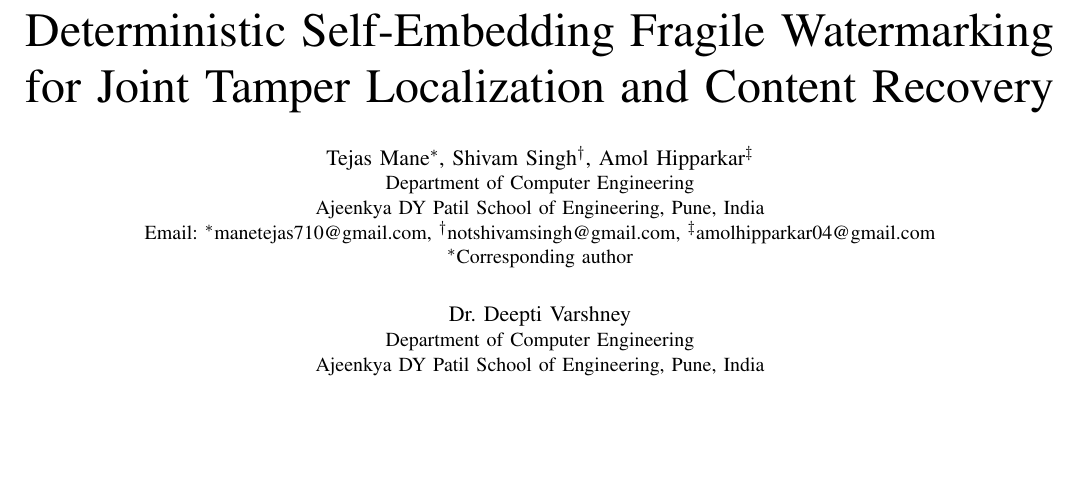
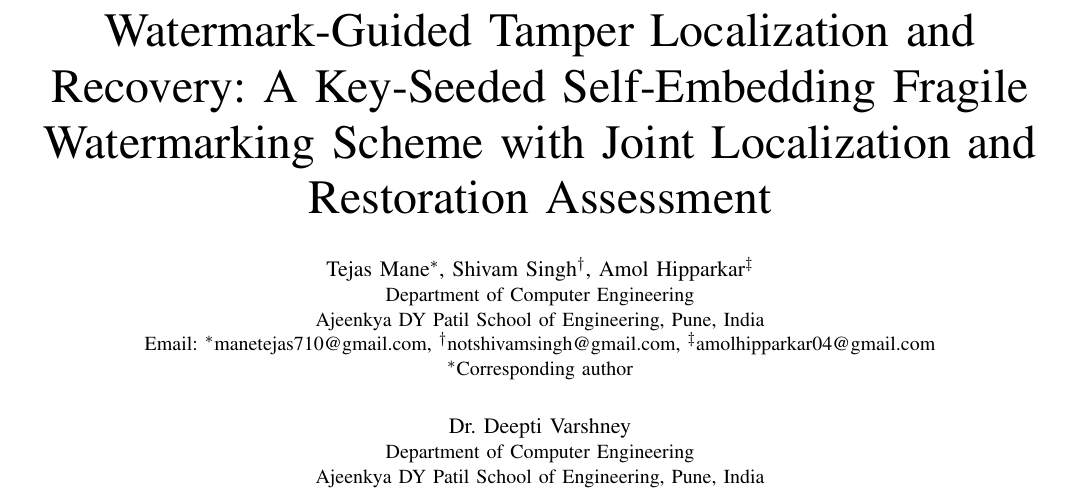
Before and after one commit to BIGSUS24/watermark-recovery-project, a LaTeX paper (paper/ICIP_Paper.tex): part of page 1 of 6, cut at the place of the change, the shorter picture padded with empty space. Compiled offline with pdfLaTeX.

Commit message:
paper: give the ICIP short paper the same title as the long paper

```diff
--- a/paper/ICIP_Paper.tex
+++ b/paper/ICIP_Paper.tex
@@ -17,8 +17,9 @@
 
 \begin{document}
 
-\title{Deterministic Self-Embedding Fragile Watermarking\\
-for Joint Tamper Localization and Content Recovery}
+\title{Watermark-Guided Tamper Localization and Recovery: A Key-Seeded
+Self-Embedding Fragile Watermarking Scheme with Joint Localization and
+Restoration Assessment}
 
 \author{%
 \IEEEauthorblockN{Tejas Mane\IEEEauthorrefmark{1}, Shivam Singh\IEEEauthorrefmark{2}, Amol Hipparkar\IEEEauthorrefmark{3}}
```
Also changed, not shown: paper/icip/parts/head.tex (+3 -2 lines), output/paper/ICIP_Paper.pdf, 1 other file.
